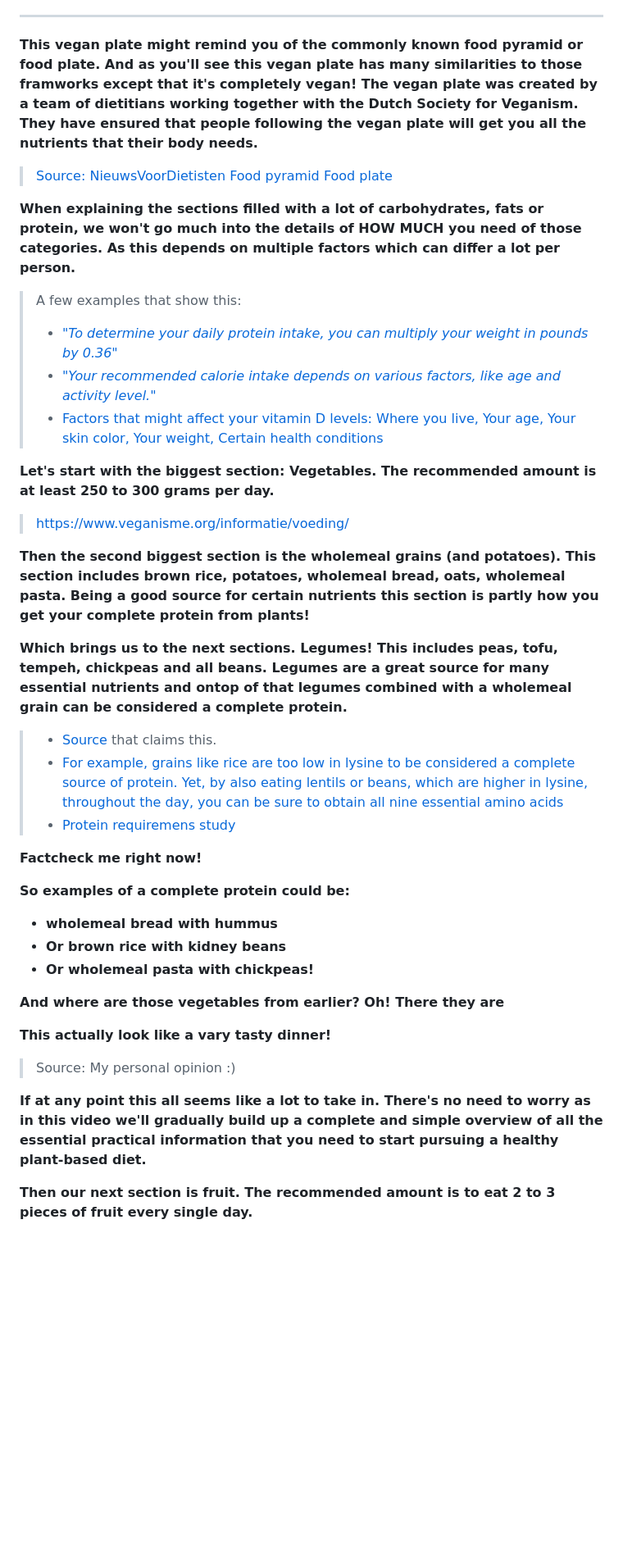
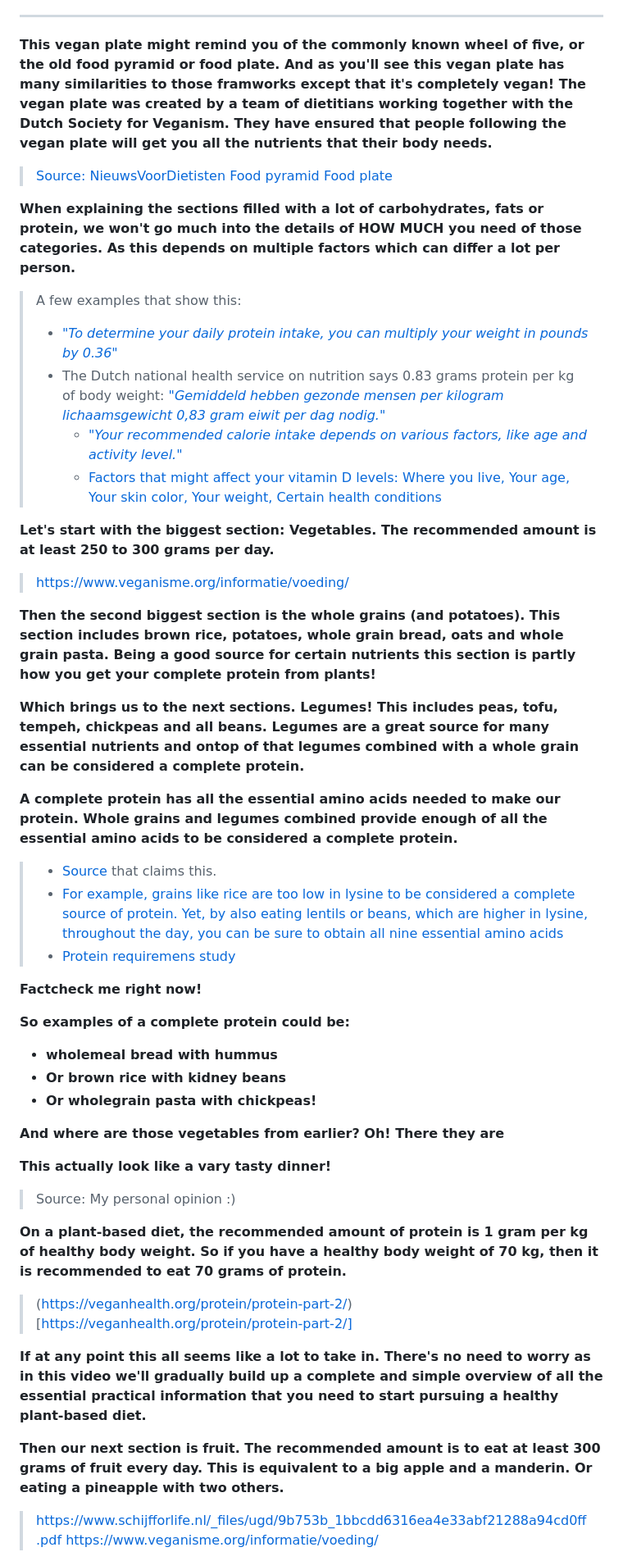
Before and after one commit to schipeltaper/veganexplainer, a Markdown page: index.md, the part around one of its changes. Shown at 82% size. Drawn GitHub-style; blank space fills up the shorter version.

```diff
--- a/index.md
+++ b/index.md
@@ -48,7 +48,7 @@ Translated and taken from [https://www.nieuwsvoordietisten.nl/nieuw-de-vegan-sch
 
 ****
 
-**This vegan plate might remind you of the commonly known food pyramid or food plate. And as you'll see this vegan plate has many similarities to those framworks except that it's completely vegan! The vegan plate was created by a team of dietitians working together with the Dutch Society for Veganism. They have ensured that people following the vegan plate will get you all the nutrients that their body needs.**
+**This vegan plate might remind you of the commonly known wheel of five, or the old food pyramid or food plate. And as you'll see this vegan plate has many similarities to those framworks except that it's completely vegan! The vegan plate was created by a team of dietitians working together with the Dutch Society for Veganism. They have ensured that people following the vegan plate will get you all the nutrients that their body needs.**
 > [Source: NieuwsVoorDietisten](https://www.nieuwsvoordietisten.nl/nieuw-de-vegan-schijf/)
 > [Food pyramid](https://www.hsph.harvard.edu/nutritionsource/healthy-eating-pyramid/)
 > [Food plate](https://www.hsph.harvard.edu/nutritionsource/healthy-eating-plate/)
@@ -56,15 +56,18 @@ Translated and taken from [https://www.nieuwsvoordietisten.nl/nieuw-de-vegan-sch
 **When explaining the sections filled with a lot of carbohydrates, fats or protein, we won't go much into the details of HOW MUCH you need of those categories. As this depends on multiple factors which can differ a lot per person.**
 > A few examples that show this:
 >   - [*"To determine your daily protein intake, you can multiply your weight in pounds by 0.36"*](https://www.health.harvard.edu/blog/how-much-protein-do-you-need-every-day-201506188096)
+> - The Dutch national health service on nutrition says 0.83 grams protein per kg of body weight: [*"Gemiddeld hebben gezonde mensen per kilogram lichaamsgewicht 0,83 gram eiwit per dag nodig."*](https://www.voedingscentrum.nl/encyclopedie/eiwitten.aspx)
 >   - [*"Your recommended calorie intake depends on various factors, like age and activity level."*](https://www.healthline.com/nutrition/how-many-calories-per-day)
 >   - [Factors that might affect your vitamin D levels: Where you live, Your age, Your skin color, Your weight, Certain health conditions](https://www.health.harvard.edu/staying-healthy/taking-too-much-vitamin-d-can-cloud-its-benefits-and-create-health-risks)
 
 **Let's start with the biggest section: Vegetables. The recommended amount is at least 250 to 300 grams per day.**
 > [https://www.veganisme.org/informatie/voeding/](https://www.veganisme.org/informatie/voeding/)
 
-**Then the second biggest section is the wholemeal grains (and potatoes). This section includes brown rice, potatoes, wholemeal bread, oats, wholemeal pasta. Being a good source for certain nutrients this section is partly how you get your complete protein from plants!**
+**Then the second biggest section is the whole grains (and potatoes). This section includes brown rice, potatoes, whole grain bread, oats and whole grain pasta. Being a good source for certain nutrients this section is partly how you get your complete protein from plants!**
 
-**Which brings us to the next sections. Legumes! This includes peas, tofu, tempeh, chickpeas and all beans. Legumes are a great source for many essential nutrients and ontop of that legumes combined with a wholemeal grain can be considered a complete protein.**
+**Which brings us to the next sections. Legumes! This includes peas, tofu, tempeh, chickpeas and all beans. Legumes are a great source for many essential nutrients and ontop of that legumes combined with a whole grain can be considered a complete protein.**
+
+**A complete protein has all the essential amino acids needed to make our protein. Whole grains and legumes combined provide enough of all the essential amino acids to be considered a complete protein.**
 >   - [Source](https://www.voedingscentrum.nl/nl/service/vraag-en-antwoord/gezonde-voeding-en-voedingsstoffen/waarom-hebben-vegetariers-en-veganisten-meer-eiwit-nodig-.aspx) that claims this.
 >   - [For example, grains like rice are too low in lysine to be considered a complete source of protein. Yet, by also eating lentils or beans, which are higher in lysine, throughout the day, you can be sure to obtain all nine essential amino acids](https://www.healthline.com/nutrition/complete-protein-for-vegans#_noHeaderPrefixedContent)
 >   - [Protein requiremens study](https://www.cambridge.org/core/journals/proceedings-of-the-nutrition-society/article/nutritional-value-of-plantbased-diets-in-relation-to-human-amino-acid-and-protein-requirements/BC1E672DD32895320E2A2C3DFA400A10)
@@ -74,15 +77,19 @@ Translated and taken from [https://www.nieuwsvoordietisten.nl/nieuw-de-vegan-sch
 **So examples of a complete protein could be:**
 - **wholemeal bread with hummus**
 - **Or brown rice with kidney beans**
-- **Or wholemeal pasta with chickpeas!**
+- **Or wholegrain pasta with chickpeas!**
 
 **And where are those vegetables from earlier? Oh! There they are**
 
 **This actually look like a vary tasty dinner!**
 > Source: My personal opinion :)
 
+**On a plant-based diet, the recommended amount of protein is 1 gram per kg of healthy body weight. So if you have a healthy body weight of 70 kg, then it is recommended to eat 70 grams of protein.**
+> (https://veganhealth.org/protein/protein-part-2/)[https://veganhealth.org/protein/protein-part-2/]
+
 **If at any point this all seems like a lot to take in. There's no need to worry as in this video we'll gradually build up a complete and simple overview of all the essential practical information that you need to start pursuing a healthy plant-based diet.**
 
-**Then our next section is fruit. The recommended amount is to eat 2 to 3 pieces of fruit every single day.**
+**Then our next section is fruit. The recommended amount is to eat at least 300 grams of fruit every day. This is equivalent to a big apple and a manderin. Or eating a pineapple with two others.**
+> [https://www.schijfforlife.nl/_files/ugd/9b753b_1bbcdd6316ea4e33abf21288a94cd0ff.pdf](https://www.schijfforlife.nl/_files/ugd/9b753b_1bbcdd6316ea4e33abf21288a94cd0ff.pdf)
 > [https://www.veganisme.org/informatie/voeding/](https://www.veganisme.org/informatie/voeding/)
 
```
Also changed, not shown: other parts of index.md (+37 -17 lines).
